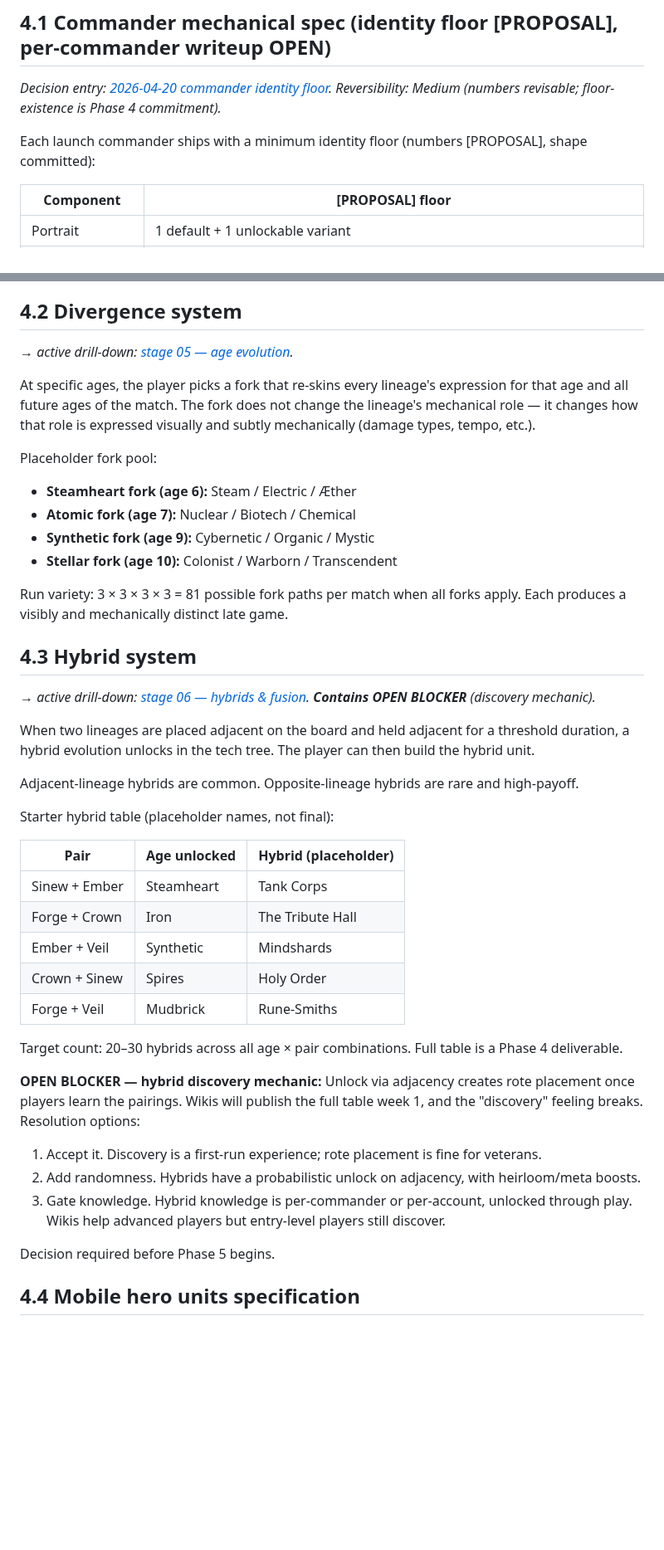
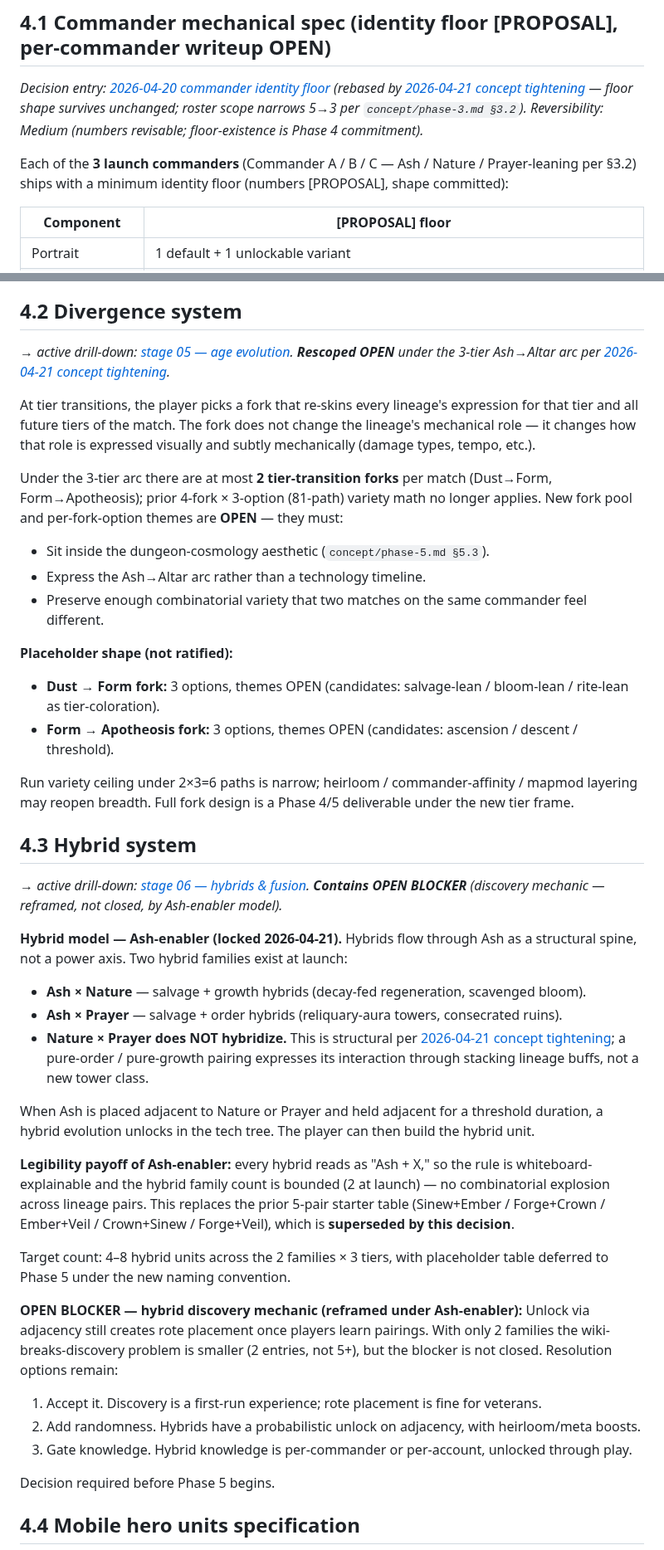
Before and after one commit to BossOfThem/TW.AtoA, a Markdown page: concept/phase-4.md, 2 parts joined by grey strips. Shown at 83% size. Rendered like a GitHub page; blank space fills up the shorter version.

Commit message:
A4: phase-4 §4.1/§4.2/§4.3/§4.6 — narrow roster 5→3, rescope divergence to 2 tier-forks OPEN, Ash-enabler hybrid model supersedes 5-pair table, currency mapping rescoped OPEN under 3-lineage shape

```diff
--- a/concept/phase-4.md
+++ b/concept/phase-4.md
@@ -11,9 +11,9 @@ Parent hub: [CONCEPT.md](../CONCEPT.md). Prior: [phase-3.md](phase-3.md). Next:
 
 ## 4.1 Commander mechanical spec (identity floor [PROPOSAL], per-commander writeup OPEN)
 
-*Decision entry: [2026-04-20 commander identity floor](../decisions/2026-04-20-commander-identity-floor.md). Reversibility: Medium (numbers revisable; floor-existence is Phase 4 commitment).*
+*Decision entry: [2026-04-20 commander identity floor](../decisions/2026-04-20-commander-identity-floor.md) (rebased by [2026-04-21 concept tightening](../decisions/2026-04-21-concept-tightening-3x3x3-dungeon-cosmology.md) — floor shape survives unchanged; roster scope narrows 5→3 per `concept/phase-3.md §3.2`). Reversibility: Medium (numbers revisable; floor-existence is Phase 4 commitment).*
 
-Each launch commander ships with a minimum identity floor (numbers [PROPOSAL], shape committed):
+Each of the **3 launch commanders** (Commander A / B / C — Ash / Nature / Prayer-leaning per §3.2) ships with a minimum identity floor (numbers [PROPOSAL], shape committed):
 
 | Component | [PROPOSAL] floor |
 |-----------|------------------|
@@ -36,42 +36,41 @@ Each Commander also gets a one-page mechanical writeup before Phase 4 exits, cov
 
 ## 4.2 Divergence system
 
-*→ active drill-down: [stage 05 — age evolution](../stages/05-age-evolution.md).*
+*→ active drill-down: [stage 05 — age evolution](../stages/05-age-evolution.md). **Rescoped OPEN** under the 3-tier Ash→Altar arc per [2026-04-21 concept tightening](../decisions/2026-04-21-concept-tightening-3x3x3-dungeon-cosmology.md).*
 
-At specific ages, the player picks a fork that re-skins every lineage's expression for that age and all future ages of the match. The fork does not change the lineage's mechanical role — it changes how that role is expressed visually and subtly mechanically (damage types, tempo, etc.).
+At tier transitions, the player picks a fork that re-skins every lineage's expression for that tier and all future tiers of the match. The fork does not change the lineage's mechanical role — it changes how that role is expressed visually and subtly mechanically (damage types, tempo, etc.).
 
-Placeholder fork pool:
-- **Steamheart fork (age 6):** Steam / Electric / Æther
-- **Atomic fork (age 7):** Nuclear / Biotech / Chemical
-- **Synthetic fork (age 9):** Cybernetic / Organic / Mystic
-- **Stellar fork (age 10):** Colonist / Warborn / Transcendent
+Under the 3-tier arc there are at most **2 tier-transition forks** per match (Dust→Form, Form→Apotheosis); prior 4-fork × 3-option (81-path) variety math no longer applies. New fork pool and per-fork-option themes are **OPEN** — they must:
+- Sit inside the dungeon-cosmology aesthetic (`concept/phase-5.md §5.3`).
+- Express the Ash→Altar arc rather than a technology timeline.
+- Preserve enough combinatorial variety that two matches on the same commander feel different.
 
-Run variety: 3 × 3 × 3 × 3 = 81 possible fork paths per match when all forks apply. Each produces a visibly and mechanically distinct late game.
+**Placeholder shape (not ratified):**
+- **Dust → Form fork:** 3 options, themes OPEN (candidates: salvage-lean / bloom-lean / rite-lean as tier-coloration).
+- **Form → Apotheosis fork:** 3 options, themes OPEN (candidates: ascension / descent / threshold).
+
+Run variety ceiling under 2×3=6 paths is narrow; heirloom / commander-affinity / mapmod layering may reopen breadth. Full fork design is a Phase 4/5 deliverable under the new tier frame.
 
 ## 4.3 Hybrid system
 
-*→ active drill-down: [stage 06 — hybrids & fusion](../stages/06-hybrids-fusion.md). **Contains OPEN BLOCKER** (discovery mechanic).*
+*→ active drill-down: [stage 06 — hybrids & fusion](../stages/06-hybrids-fusion.md). **Contains OPEN BLOCKER** (discovery mechanic — reframed, not closed, by Ash-enabler model).*
 
-When two lineages are placed adjacent on the board and held adjacent for a threshold duration, a hybrid evolution unlocks in the tech tree. The player can then build the hybrid unit.
+**Hybrid model — Ash-enabler (locked 2026-04-21).** Hybrids flow through Ash as a structural spine, not a power axis. Two hybrid families exist at launch:
 
-Adjacent-lineage hybrids are common. Opposite-lineage hybrids are rare and high-payoff.
+- **Ash × Nature** — salvage + growth hybrids (decay-fed regeneration, scavenged bloom).
+- **Ash × Prayer** — salvage + order hybrids (reliquary-aura towers, consecrated ruins).
+- **Nature × Prayer does NOT hybridize.** This is structural per [2026-04-21 concept tightening](../decisions/2026-04-21-concept-tightening-3x3x3-dungeon-cosmology.md); a pure-order / pure-growth pairing expresses its interaction through stacking lineage buffs, not a new tower class.
 
-Starter hybrid table (placeholder names, not final):
+When Ash is placed adjacent to Nature or Prayer and held adjacent for a threshold duration, a hybrid evolution unlocks in the tech tree. The player can then build the hybrid unit.
 
-| Pair | Age unlocked | Hybrid (placeholder) |
-|------|--------------|----------------------|
-| Sinew + Ember | Steamheart | Tank Corps |
-| Forge + Crown | Iron | The Tribute Hall |
-| Ember + Veil | Synthetic | Mindshards |
-| Crown + Sinew | Spires | Holy Order |
-| Forge + Veil | Mudbrick | Rune-Smiths |
+**Legibility payoff of Ash-enabler:** every hybrid reads as "Ash + X," so the rule is whiteboard-explainable and the hybrid family count is bounded (2 at launch) — no combinatorial explosion across lineage pairs. This replaces the prior 5-pair starter table (Sinew+Ember / Forge+Crown / Ember+Veil / Crown+Sinew / Forge+Veil), which is **superseded by this decision**.
 
-Target count: 20–30 hybrids across all age × pair combinations. Full table is a Phase 4 deliverable.
+Target count: 4–8 hybrid units across the 2 families × 3 tiers, with placeholder table deferred to Phase 5 under the new naming convention.
 
-**OPEN BLOCKER — hybrid discovery mechanic:** Unlock via adjacency creates rote placement once players learn the pairings. Wikis will publish the full table week 1, and the "discovery" feeling breaks. Resolution options:
+**OPEN BLOCKER — hybrid discovery mechanic (reframed under Ash-enabler):** Unlock via adjacency still creates rote placement once players learn pairings. With only 2 families the wiki-breaks-discovery problem is smaller (2 entries, not 5+), but the blocker is not closed. Resolution options remain:
 1. Accept it. Discovery is a first-run experience; rote placement is fine for veterans.
 2. Add randomness. Hybrids have a probabilistic unlock on adjacency, with heirloom/meta boosts.
-3. Gate knowledge. Hybrid knowledge is per-commander or per-account, unlocked through play. Wikis help advanced players but entry-level players still discover.
+3. Gate knowledge. Hybrid knowledge is per-commander or per-account, unlocked through play.
 
 Decision required before Phase 5 begins.
 
```
Also changed, not shown: other parts of concept/phase-4.md (+14 -9 lines).
